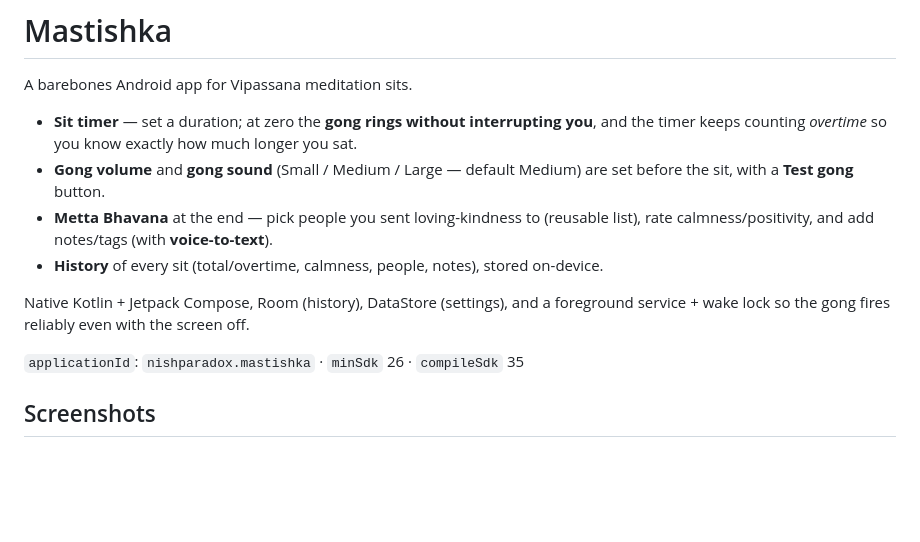
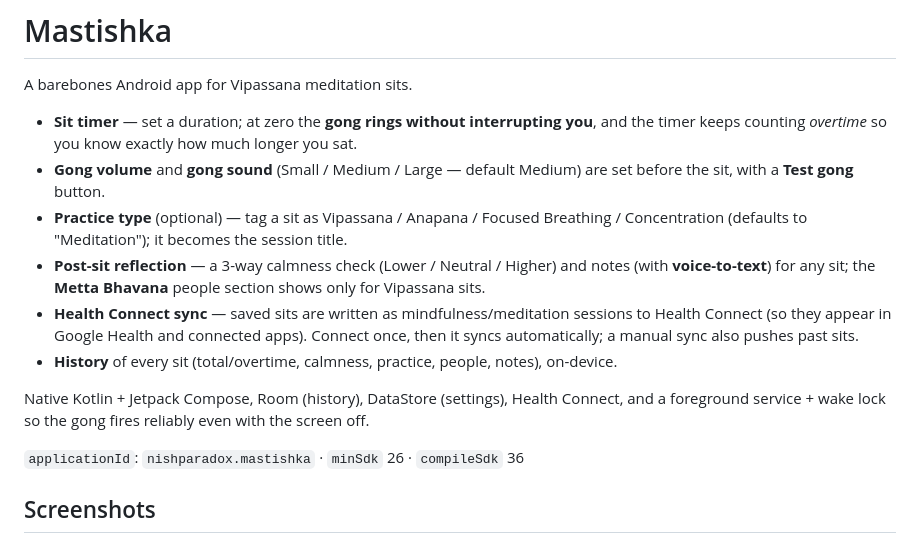
Before and after one commit to NISH1001/mastishka, a Markdown page: README.md, the part around the change. Drawn GitHub-style; blank space fills up the shorter version.

Commit message:
README: document Health Connect sync, practice types, post-sit reflection
Co-Authored-By: Claude Opus 4.8 (1M context) <noreply@anthropic.com>

```diff
--- a/README.md
+++ b/README.md
@@ -6,14 +6,20 @@ A barebones Android app for Vipassana meditation sits.
   timer keeps counting *overtime* so you know exactly how much longer you sat.
 - **Gong volume** and **gong sound** (Small / Medium / Large — default Medium) are set before
   the sit, with a **Test gong** button.
-- **Metta Bhavana** at the end — pick people you sent loving-kindness to (reusable list),
-  rate calmness/positivity, and add notes/tags (with **voice-to-text**).
-- **History** of every sit (total/overtime, calmness, people, notes), stored on-device.
+- **Practice type** (optional) — tag a sit as Vipassana / Anapana / Focused Breathing /
+  Concentration (defaults to "Meditation"); it becomes the session title.
+- **Post-sit reflection** — a 3-way calmness check (Lower / Neutral / Higher) and notes
+  (with **voice-to-text**) for any sit; the **Metta Bhavana** people section shows only for
+  Vipassana sits.
+- **Health Connect sync** — saved sits are written as mindfulness/meditation sessions to
+  Health Connect (so they appear in Google Health and connected apps). Connect once, then it
+  syncs automatically; a manual sync also pushes past sits.
+- **History** of every sit (total/overtime, calmness, practice, people, notes), on-device.
 
-Native Kotlin + Jetpack Compose, Room (history), DataStore (settings), and a foreground
-service + wake lock so the gong fires reliably even with the screen off.
+Native Kotlin + Jetpack Compose, Room (history), DataStore (settings), Health Connect, and a
+foreground service + wake lock so the gong fires reliably even with the screen off.
 
-`applicationId`: `nishparadox.mastishka` · `minSdk` 26 · `compileSdk` 35
+`applicationId`: `nishparadox.mastishka` · `minSdk` 26 · `compileSdk` 36
 
 ## Screenshots
 
```
